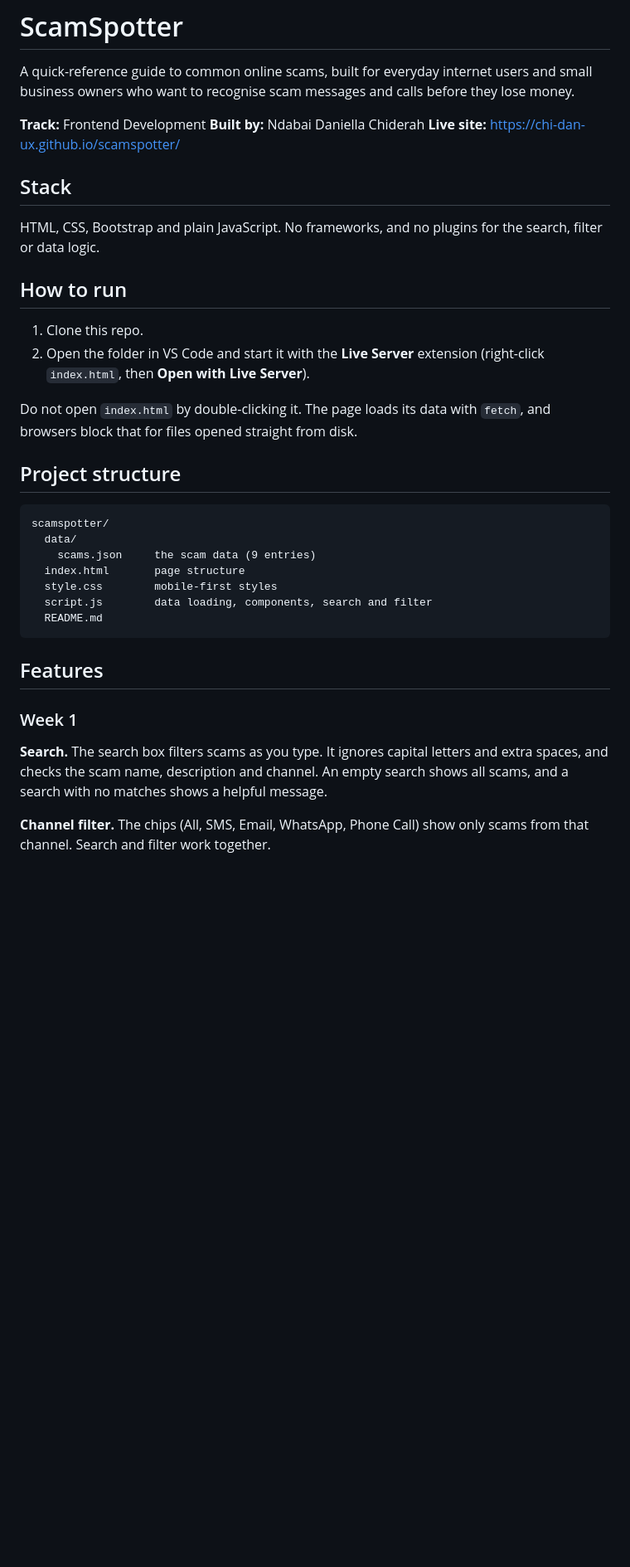
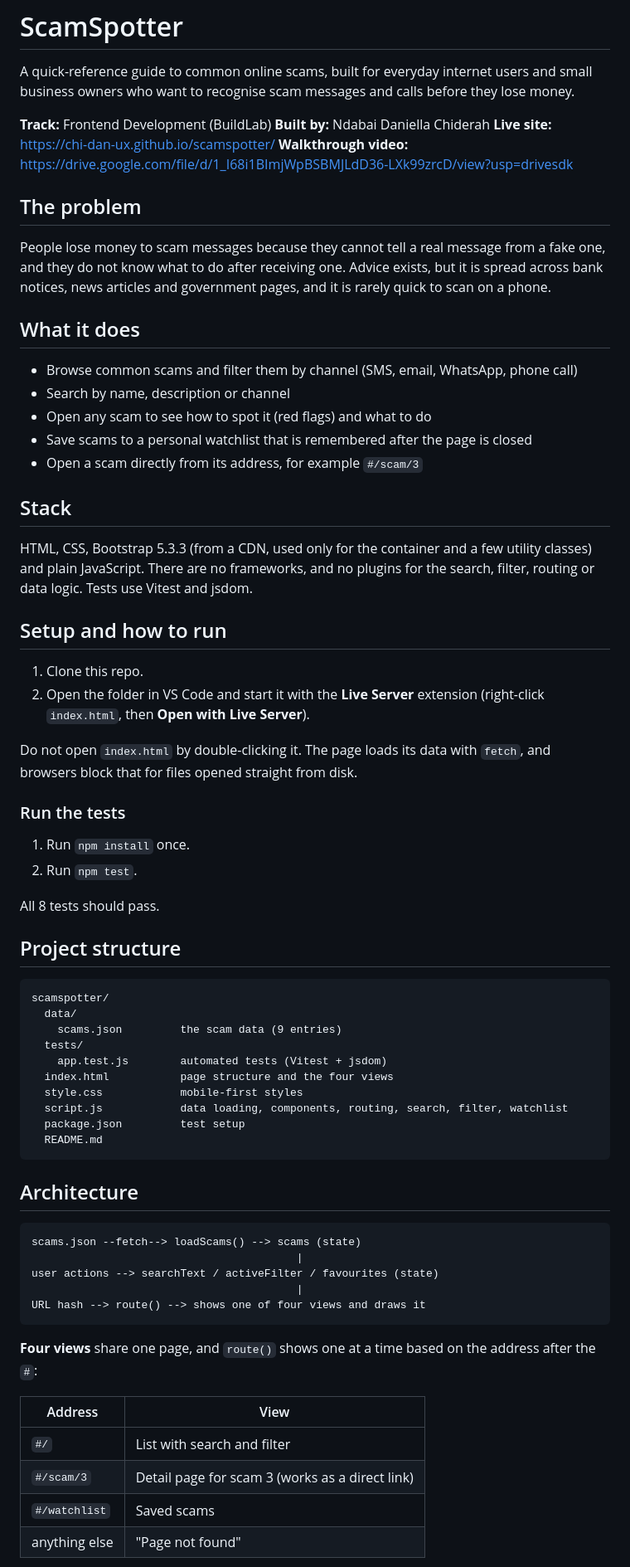
Before and after one commit to Chi-Dan-ux/scamspotter, a Markdown page: README.md, the part around one of its changes. Shown at 83% size. Rendered like a GitHub page; blank space fills up the shorter version.

````diff
--- a/README.md
+++ b/README.md
@@ -2,38 +2,72 @@
 
 A quick-reference guide to common online scams, built for everyday internet users and small business owners who want to recognise scam messages and calls before they lose money.
 
-**Track:** Frontend Development
+**Track:** Frontend Development (BuildLab)
 **Built by:** Ndabai Daniella Chiderah
 **Live site:** https://chi-dan-ux.github.io/scamspotter/
+**Walkthrough video:** https://drive.google.com/file/d/1_I68i1BImjWpBSBMJLdD36-LXk99zrcD/view?usp=drivesdk
+
+## The problem
+
+People lose money to scam messages because they cannot tell a real message from a fake one, and they do not know what to do after receiving one. Advice exists, but it is spread across bank notices, news articles and government pages, and it is rarely quick to scan on a phone.
+
+## What it does
+
+- Browse common scams and filter them by channel (SMS, email, WhatsApp, phone call)
+- Search by name, description or channel
+- Open any scam to see how to spot it (red flags) and what to do
+- Save scams to a personal watchlist that is remembered after the page is closed
+- Open a scam directly from its address, for example `#/scam/3`
 
 ## Stack
 
-HTML, CSS, Bootstrap and plain JavaScript. No frameworks, and no plugins for the search, filter or data logic.
+HTML, CSS, Bootstrap 5.3.3 (from a CDN, used only for the container and a few utility classes) and plain JavaScript. There are no frameworks, and no plugins for the search, filter, routing or data logic. Tests use Vitest and jsdom.
 
-## How to run
+## Setup and how to run
 
 1. Clone this repo.
 2. Open the folder in VS Code and start it with the **Live Server** extension (right-click `index.html`, then **Open with Live Server**).
 
 Do not open `index.html` by double-clicking it. The page loads its data with `fetch`, and browsers block that for files opened straight from disk.
 
+### Run the tests
+
+1. Run `npm install` once.
+2. Run `npm test`.
+
+All 8 tests should pass.
+
 ## Project structure
 
 ```
 scamspotter/
   data/
-    scams.json     the scam data (9 entries)
-  index.html       page structure
-  style.css        mobile-first styles
-  script.js        data loading, components, search and filter
+    scams.json         the scam data (9 entries)
+  tests/
+    app.test.js        automated tests (Vitest + jsdom)
+  index.html           page structure and the four views
+  style.css            mobile-first styles
+  script.js            data loading, components, routing, search, filter, watchlist
+  package.json         test setup
   README.md
 ```
 
-## Features
+## Architecture
 
-### Week 1
+```
+scams.json --fetch--> loadScams() --> scams (state)
+                                         |
+user actions --> searchText / activeFilter / favourites (state)
+                                         |
+URL hash --> route() --> shows one of four views and draws it
+```
 
-**Search.** The search box filters scams as you type. It ignores capital letters and extra spaces, and checks the scam name, description and channel. An empty search shows all scams, and a search with no matches shows a helpful message.
+**Four views** share one page, and `route()` shows one at a time based on the address after the `#`:
 
-**Channel filter.** The chips (All, SMS, Email, WhatsApp, Phone Call) show only scams from that channel. Search and filter work together.
+| Address | View |
+|---|---|
+| `#/` | List with search and filter |
+| `#/scam/3` | Detail page for scam 3 (works as a direct link) |
+| `#/watchlist` | Saved scams |
+| anything else | "Page not found" |
 
````
Also changed, not shown: other parts of README.md (+79 -46 lines).
